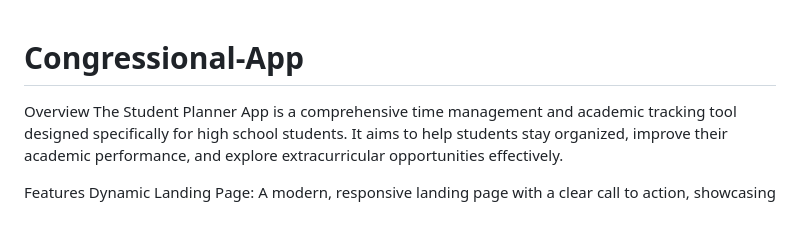
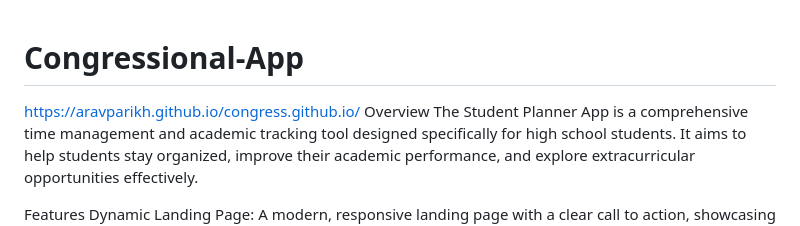
Before and after one commit to aravparikh/congress.github.io, a Markdown page: README.md, the part around the change. GitHub-like rendering.

```diff
--- a/README.md
+++ b/README.md
@@ -1,5 +1,5 @@
 # Congressional-App
-
+https://aravparikh.github.io/congress.github.io/
 Overview
 The Student Planner App is a comprehensive time management and academic tracking tool designed specifically for high school students. It aims to help students stay organized, improve their academic performance, and explore extracurricular opportunities effectively.
 
```
